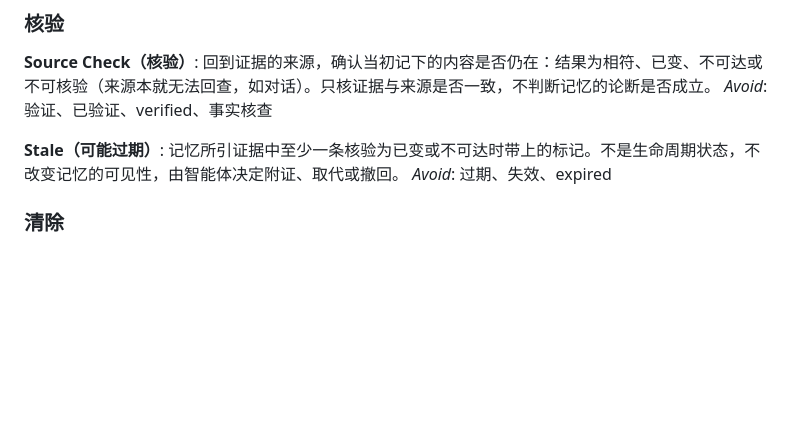
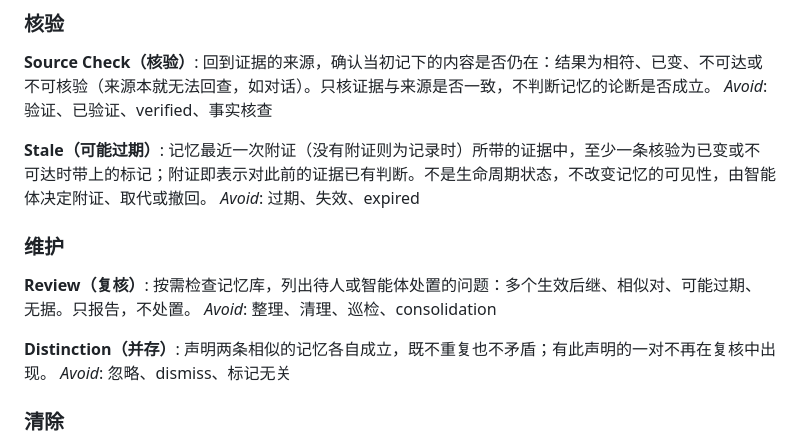
Before and after one commit to zibyn/almanac, a Markdown page: GLOSSARY.md, the part around the change. Drawn GitHub-style; blank space fills up the shorter version.

Commit message:
Add Review and Distinction to glossary; revise Stale (记忆维护机制 #12)

```diff
--- a/GLOSSARY.md
+++ b/GLOSSARY.md
@@ -79,8 +79,18 @@ _Avoid_: 补充、追加引用、update
 _Avoid_: 验证、已验证、verified、事实核查
 
 **Stale（可能过期）**:
-记忆所引证据中至少一条核验为已变或不可达时带上的标记。不是生命周期状态，不改变记忆的可见性，由智能体决定附证、取代或撤回。
+记忆最近一次附证（没有附证则为记录时）所带的证据中，至少一条核验为已变或不可达时带上的标记；附证即表示对此前的证据已有判断。不是生命周期状态，不改变记忆的可见性，由智能体决定附证、取代或撤回。
 _Avoid_: 过期、失效、expired
+
+### 维护
+
+**Review（复核）**:
+按需检查记忆库，列出待人或智能体处置的问题：多个生效后继、相似对、可能过期、无据。只报告，不处置。
+_Avoid_: 整理、清理、巡检、consolidation
+
+**Distinction（并存）**:
+声明两条相似的记忆各自成立，既不重复也不矛盾；有此声明的一对不再在复核中出现。
+_Avoid_: 忽略、dismiss、标记无关
 
 ### 清除
 
```
